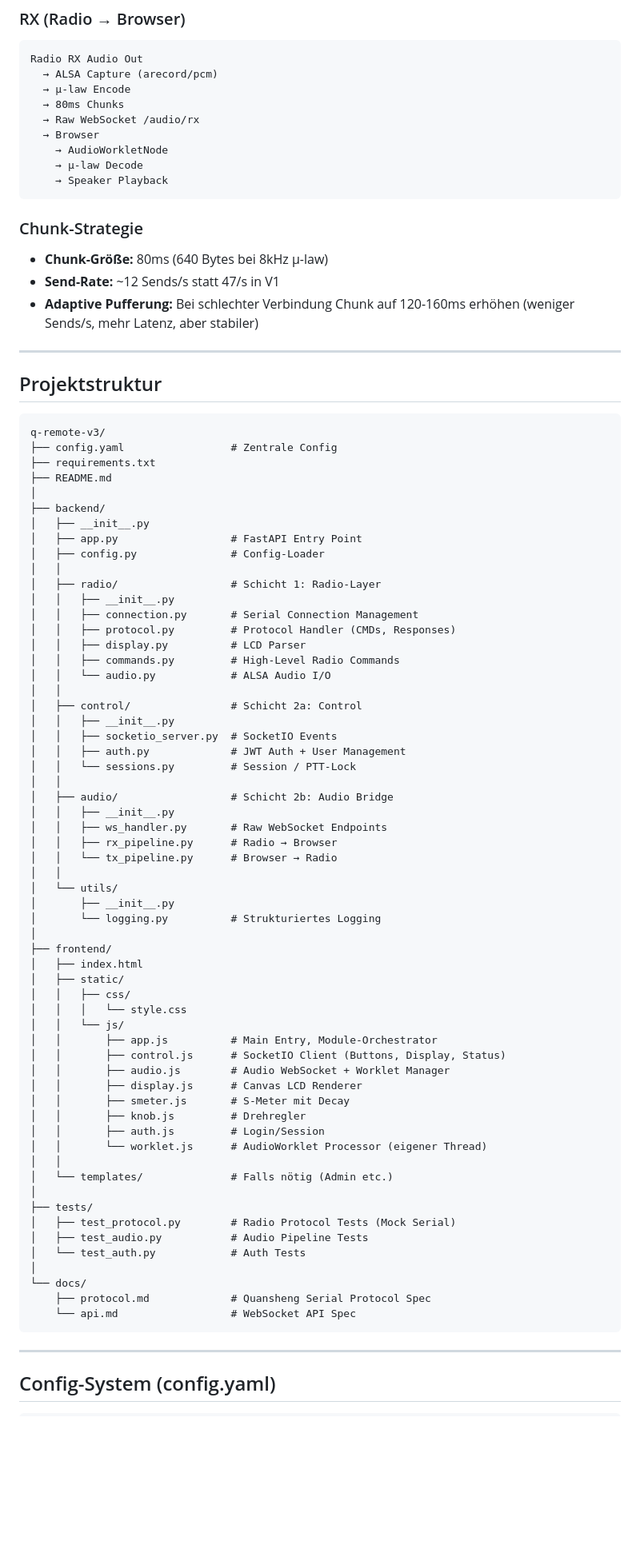
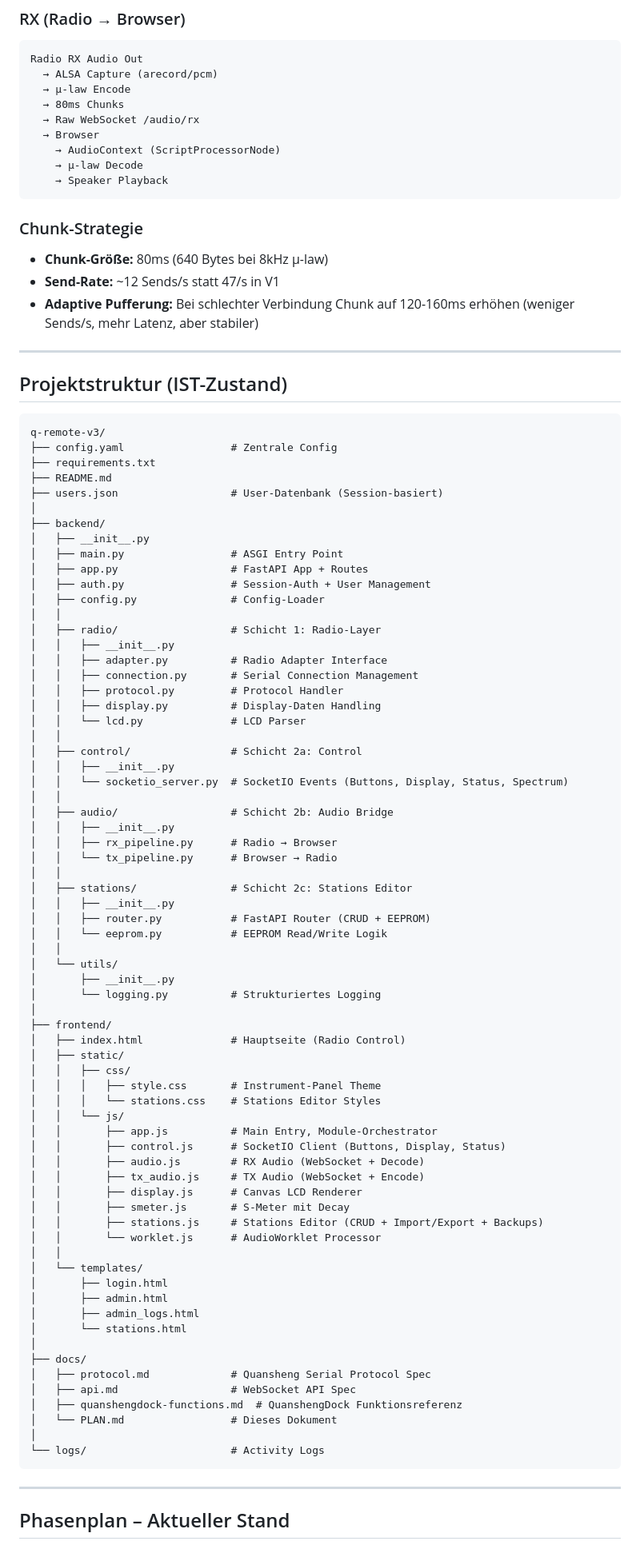
Before and after one commit to 3DFabrik/q-remote-v3, a Markdown page: docs/PLAN.md, the part around one of its changes. Shown at 80% size. Rendered like a GitHub page; blank space fills up the shorter version.

````diff
--- a/docs/PLAN.md
+++ b/docs/PLAN.md
@@ -107,7 +108,7 @@ Radio RX Audio Out
   → 80ms Chunks
   → Raw WebSocket /audio/rx
   → Browser
-    → AudioWorkletNode
+    → AudioContext (ScriptProcessorNode)
     → μ-law Decode
     → Speaker Playback
 ```
@@ -119,71 +120,80 @@ Radio RX Audio Out
 
 ---
 
-## Projektstruktur
+## Projektstruktur (IST-Zustand)
 
 ```
 q-remote-v3/
 ├── config.yaml                 # Zentrale Config
 ├── requirements.txt
 ├── README.md
+├── users.json                  # User-Datenbank (Session-basiert)
 │
 ├── backend/
 │   ├── __init__.py
-│   ├── app.py                  # FastAPI Entry Point
+│   ├── main.py                 # ASGI Entry Point
+│   ├── app.py                  # FastAPI App + Routes
+│   ├── auth.py                 # Session-Auth + User Management
 │   ├── config.py               # Config-Loader
 │   │
 │   ├── radio/                  # Schicht 1: Radio-Layer
 │   │   ├── __init__.py
+│   │   ├── adapter.py          # Radio Adapter Interface
 │   │   ├── connection.py       # Serial Connection Management
-│   │   ├── protocol.py         # Protocol Handler (CMDs, Responses)
-│   │   ├── display.py          # LCD Parser
-│   │   ├── commands.py         # High-Level Radio Commands
-│   │   └── audio.py            # ALSA Audio I/O
+│   │   ├── protocol.py         # Protocol Handler
+│   │   ├── display.py          # Display-Daten Handling
+│   │   └── lcd.py              # LCD Parser
 │   │
 │   ├── control/                # Schicht 2a: Control
 │   │   ├── __init__.py
-│   │   ├── socketio_server.py  # SocketIO Events
-│   │   ├── auth.py             # JWT Auth + User Management
-│   │   └── sessions.py         # Session / PTT-Lock
+│   │   └── socketio_server.py  # SocketIO Events (Buttons, Display, Status, Spectrum)
 │   │
 │   ├── audio/                  # Schicht 2b: Audio Bridge
 │   │   ├── __init__.py
-│   │   ├── ws_handler.py       # Raw WebSocket Endpoints
 │   │   ├── rx_pipeline.py      # Radio → Browser
 │   │   └── tx_pipeline.py      # Browser → Radio
+│   │
+│   ├── stations/               # Schicht 2c: Stations Editor
+│   │   ├── __init__.py
+│   │   ├── router.py           # FastAPI Router (CRUD + EEPROM)
+│   │   └── eeprom.py           # EEPROM Read/Write Logik
 │   │
 │   └── utils/
 │       ├── __init__.py
 │       └── logging.py          # Strukturiertes Logging
 │
 ├── frontend/
-│   ├── index.html
+│   ├── index.html              # Hauptseite (Radio Control)
 │   ├── static/
 │   │   ├── css/
-│   │   │   └── style.css
+│   │   │   ├── style.css       # Instrument-Panel Theme
+│   │   │   └── stations.css    # Stations Editor Styles
 │   │   └── js/
 │   │       ├── app.js          # Main Entry, Module-Orchestrator
 │   │       ├── control.js      # SocketIO Client (Buttons, Display, Status)
-│   │       ├── audio.js        # Audio WebSocket + Worklet Manager
+│   │       ├── audio.js        # RX Audio (WebSocket + Decode)
+│   │       ├── tx_audio.js     # TX Audio (WebSocket + Encode)
 │   │       ├── display.js      # Canvas LCD Renderer
 │   │       ├── smeter.js       # S-Meter mit Decay
-│   │       ├── knob.js         # Drehregler
-│   │       ├── auth.js         # Login/Session
-│   │       └── worklet.js      # AudioWorklet Processor (eigener Thread)
+│   │       ├── stations.js     # Stations Editor (CRUD + Import/Export + Backups)
+│   │       └── worklet.js      # AudioWorklet Processor
 │   │
-│   └── templates/              # Falls nötig (Admin etc.)
+│   └── templates/
+│       ├── login.html
+│       ├── admin.html
+│       ├── admin_logs.html
+│       └── stations.html
 │
-├── tests/
-│   ├── test_protocol.py        # Radio Protocol Tests (Mock Serial)
-│   ├── test_audio.py           # Audio Pipeline Tests
-│   └── test_auth.py            # Auth Tests
+├── docs/
+│   ├── protocol.md             # Quansheng Serial Protocol Spec
+│   ├── api.md                  # WebSocket API Spec
+│   ├── quanshengdock-functions.md  # QuanshengDock Funktionsreferenz
+│   └── PLAN.md                 # Dieses Dokument
 │
-└── docs/
-    ├── protocol.md             # Quansheng Serial Protocol Spec
-    └── api.md                  # WebSocket API Spec
+└── logs/                       # Activity Logs
 ```
 
 ---
 
-## Config-System (config.yaml)
+## Phasenplan – Aktueller Stand
 
````
Also changed, not shown: other parts of docs/PLAN.md (+100 -96 lines).
